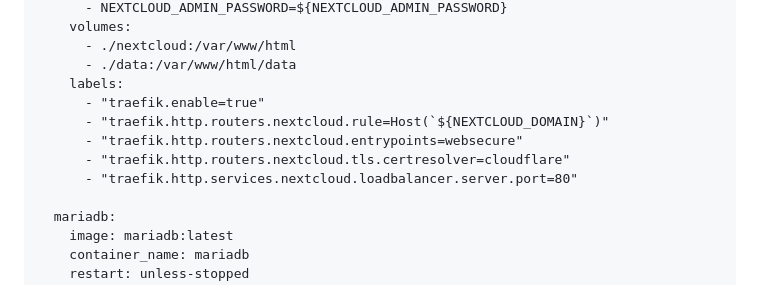
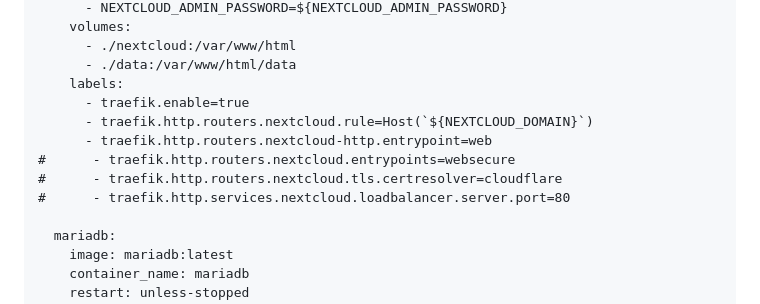
Before and after one commit to WeissiEfficiency/OwnCloudSetup, a Markdown page: V1/Installation.md, the part around the change printed below. Rendered like a GitHub page.

```diff
--- a/V1/Installation.md
+++ b/V1/Installation.md
@@ -179,11 +184,12 @@ services:
       - ./nextcloud:/var/www/html
       - ./data:/var/www/html/data
     labels:
-      - "traefik.enable=true"
-      - "traefik.http.routers.nextcloud.rule=Host(`${NEXTCLOUD_DOMAIN}`)"
-      - "traefik.http.routers.nextcloud.entrypoints=websecure"
-      - "traefik.http.routers.nextcloud.tls.certresolver=cloudflare"
-      - "traefik.http.services.nextcloud.loadbalancer.server.port=80"
+      - traefik.enable=true
+      - traefik.http.routers.nextcloud.rule=Host(`${NEXTCLOUD_DOMAIN}`)
+      - traefik.http.routers.nextcloud-http.entrypoint=web
+#      - traefik.http.routers.nextcloud.entrypoints=websecure
+#      - traefik.http.routers.nextcloud.tls.certresolver=cloudflare
+#      - traefik.http.services.nextcloud.loadbalancer.server.port=80
 
   mariadb:
     image: mariadb:latest
```
Also changed, not shown: other parts of V1/Installation.md (+26 -21 lines).
